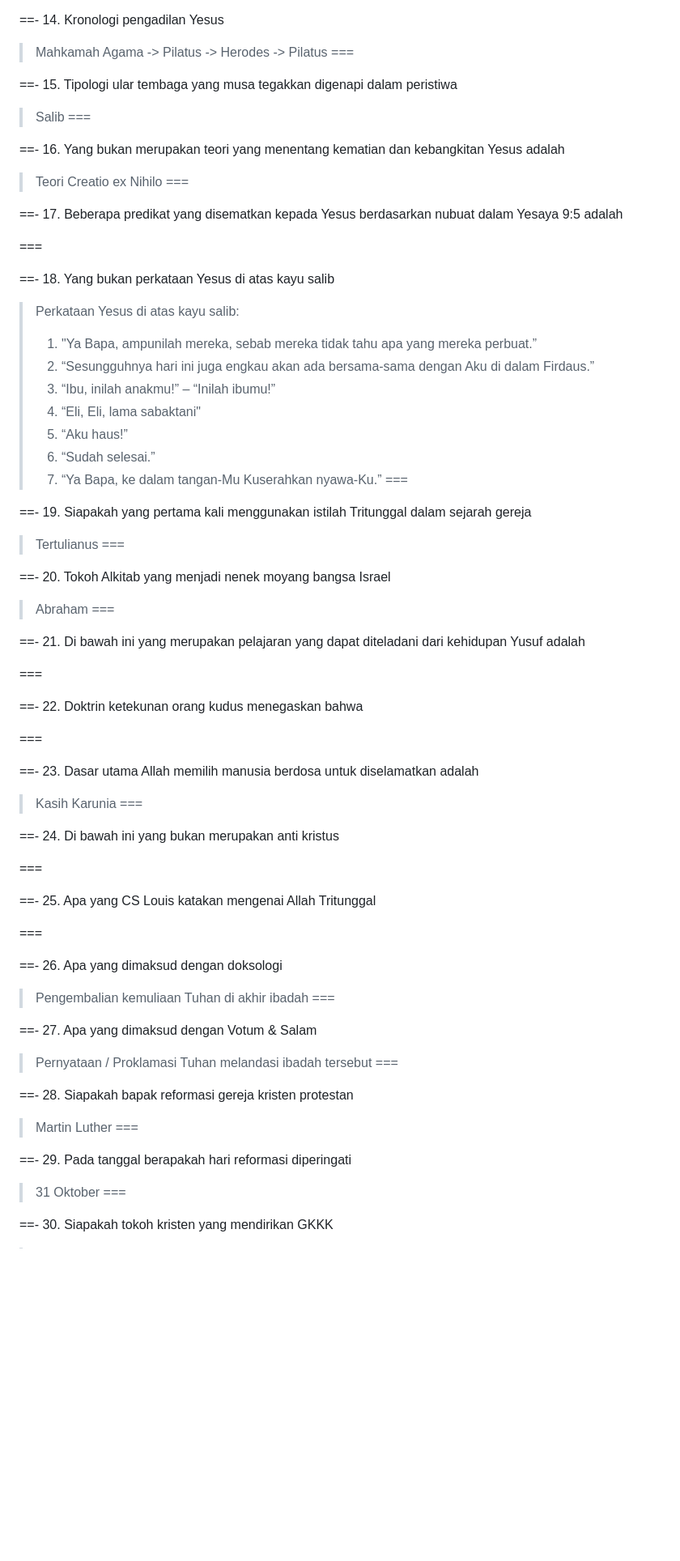
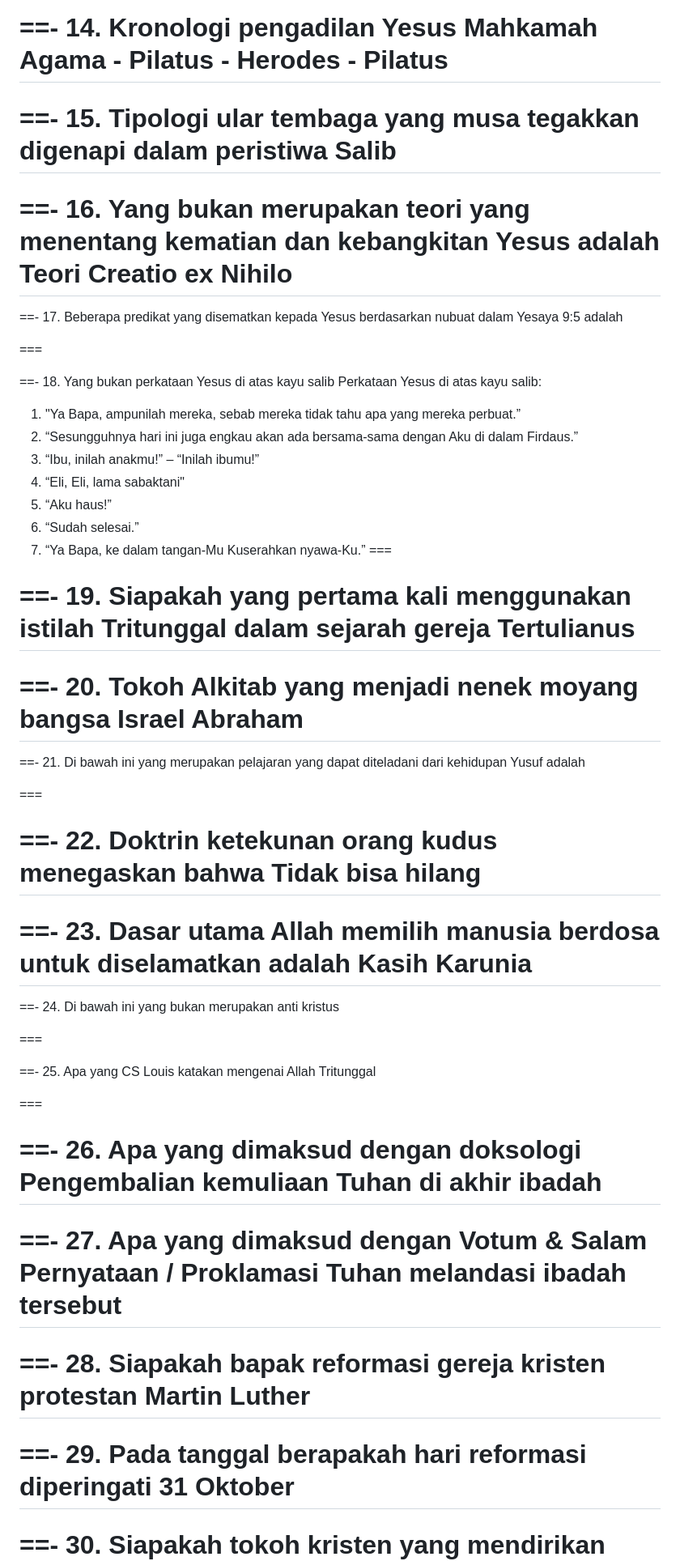
Before and after one commit to JDante043/school-notes-web, a Markdown page: Sekolah/Agama/Kisi-kisi US 2024.md, the part around one of its changes. Shown at 81% size. GitHub-like rendering; blank space fills up the shorter version.

```diff
--- a/Sekolah/Agama/Kisi-kisi US 2024.md
+++ b/Sekolah/Agama/Kisi-kisi US 2024.md
@@ -55,74 +55,75 @@ label: Kisi-kisi US 2024
 ===
 
 ==- 14. Kronologi pengadilan Yesus
-> Mahkamah Agama -> Pilatus -> Herodes -> Pilatus
+Mahkamah Agama - Pilatus - Herodes - Pilatus
 ===
 
 ==- 15. Tipologi ular tembaga yang musa tegakkan digenapi dalam peristiwa
-> Salib
+Salib
 ===
 
 ==- 16. Yang bukan merupakan teori yang menentang kematian dan kebangkitan Yesus adalah
-> Teori Creatio ex Nihilo
+Teori Creatio ex Nihilo
 ===
 
 ==- 17. Beberapa predikat yang disematkan kepada Yesus berdasarkan nubuat dalam Yesaya 9:5 adalah
->
+
 ===
 
 ==- 18. Yang bukan perkataan Yesus di atas kayu salib
-> Perkataan Yesus di atas kayu salib:
-> 1. "Ya Bapa, ampunilah mereka, sebab mereka tidak tahu apa yang mereka perbuat.”
-> 2. “Sesungguhnya hari ini juga engkau akan ada bersama-sama dengan Aku di dalam Firdaus.”
-> 3. “Ibu, inilah anakmu!” – “Inilah ibumu!”
-> 4. “Eli, Eli, lama sabaktani"
-> 5. “Aku haus!”
-> 6. “Sudah selesai.”
-> 7.  “Ya Bapa, ke dalam tangan-Mu Kuserahkan nyawa-Ku.”
+Perkataan Yesus di atas kayu salib:
+
+1. "Ya Bapa, ampunilah mereka, sebab mereka tidak tahu apa yang mereka perbuat.”
+2. “Sesungguhnya hari ini juga engkau akan ada bersama-sama dengan Aku di dalam Firdaus.”
+3. “Ibu, inilah anakmu!” – “Inilah ibumu!”
+4. “Eli, Eli, lama sabaktani"
+5. “Aku haus!”
+6. “Sudah selesai.”
+7.  “Ya Bapa, ke dalam tangan-Mu Kuserahkan nyawa-Ku.”
 ===
 
 ==- 19. Siapakah yang pertama kali menggunakan istilah Tritunggal dalam sejarah gereja
-> Tertulianus
+Tertulianus
 ===
 
 ==- 20. Tokoh Alkitab yang menjadi nenek moyang bangsa Israel
-> Abraham
+Abraham
 ===
 
 ==- 21. Di bawah ini yang merupakan pelajaran yang dapat diteladani dari kehidupan Yusuf adalah
->
+
 ===
 
 ==- 22. Doktrin ketekunan orang kudus menegaskan bahwa
->
+Tidak bisa hilang
 ===
 
 ==- 23. Dasar utama Allah memilih manusia berdosa untuk diselamatkan adalah
-> Kasih Karunia
+Kasih Karunia
 ===
 
 ==- 24. Di bawah ini yang bukan merupakan anti kristus
->
+
 ===
 
 ==- 25. Apa yang CS Louis katakan mengenai Allah Tritunggal
->
+
 ===
 
 ==- 26. Apa yang dimaksud dengan doksologi
-> Pengembalian kemuliaan Tuhan di akhir ibadah
+Pengembalian kemuliaan Tuhan di akhir ibadah
 ===
 
 ==- 27. Apa yang dimaksud dengan Votum & Salam
-> Pernyataan / Proklamasi Tuhan melandasi ibadah tersebut
+Pernyataan / Proklamasi Tuhan melandasi ibadah tersebut
 ===
 
 ==- 28. Siapakah bapak reformasi gereja kristen protestan
-> Martin Luther
+Martin Luther
 ===
 
 ==- 29. Pada tanggal berapakah hari reformasi diperingati
-> 31 Oktober
+31 Oktober
 ===
 
 ==- 30. Siapakah tokoh kristen yang mendirikan GKKK
```
Also changed, not shown: other parts of Sekolah/Agama/Kisi-kisi US 2024.md (+24 -24 lines), Sekolah/Biologi/Kisi-kisi US 2024.md (added, +30 -0 lines), Sekolah/Sejarah Indonesia/Kisi-kisi US 2024.md (+62 -62 lines).
